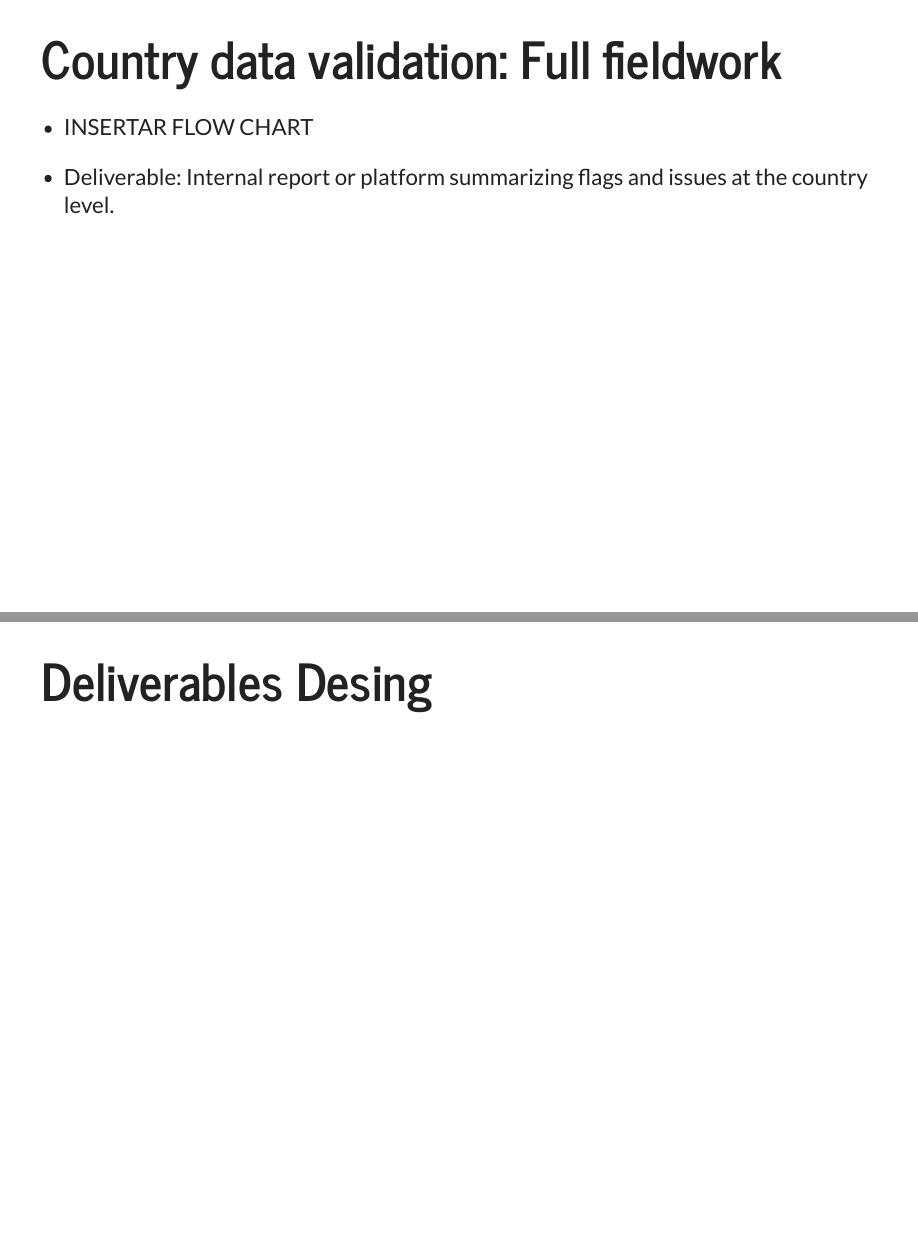
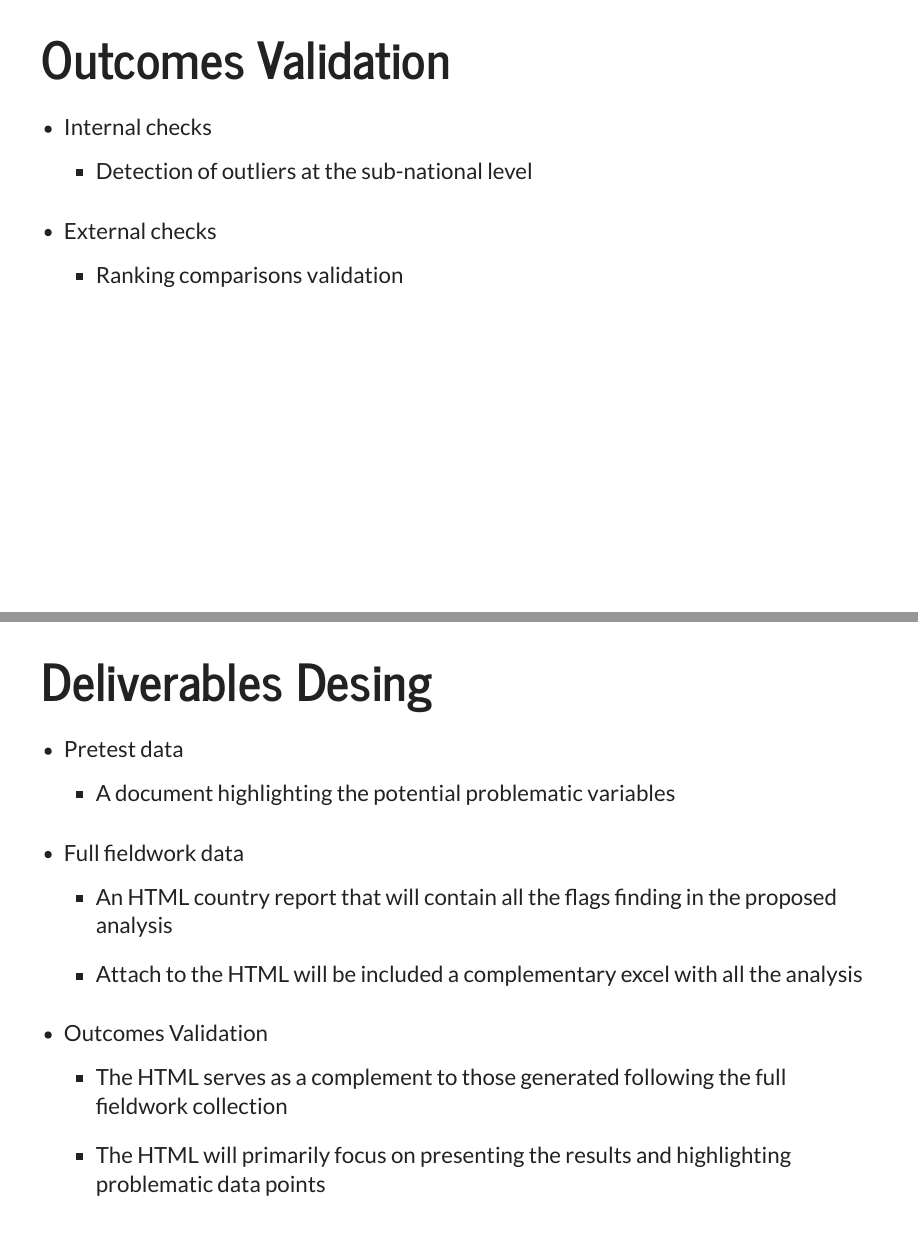
Before and after one commit to ctoruno/WJP-Resources, a Quarto document (Presentations/Data Validation/data_validation_plan.qmd): pages 7 and 8 of 16 before the commit and pages 8 and 9 of 16 after it, joined at a grey line. The pictures show the output file Presentations/Data Validation/data_validation_plan.html that the author committed with the source, opened offline.

Commit message:
Presentation Santis version

```diff
--- a/Presentations/Data Validation/data_validation_plan.qmd
+++ b/Presentations/Data Validation/data_validation_plan.qmd
@@ -67,21 +74,37 @@ editor: visual
 
 ## Country data validation: Full fieldwork {.smaller}
 
-- INSERTAR FLOW CHART
+- Deliverable: Internal report or platform summarizing flags and issues at the country level
 
-- Deliverable: Internal report or platform summarizing flags and issues at the country level.
+![](media/fullfieldwork.jpeg)
 
-## Deliverables Desing
 
-- HTML country report that contains a list of flags by pillar.
-
-    - Attach to the HTML
 
 ## Outcomes Validation {.smaller}
 
-- INSERTAR FLOW CHART
+- Internal checks
 
-- Deliverable: A new tab will be introduced within the internal report platform. This tab will highlight data points that could be considered controversial.
+    - Detection of outliers at the sub-national level
+
+- External checks
+
+    - Ranking comparisons validation
+
+## Deliverables Desing {.smaller}
+
+- Pretest data
+
+    - A document highlighting the potential problematic variables
+
+- Full fieldwork data
+
+    - An HTML country report that will contain all the flags finding in the proposed analysis
+    - Attach to the HTML will be included a complementary excel with all the analysis
+
+- Outcomes Validation
+
+    - The HTML serves as a complement to those generated following the full fieldwork collection
+    - The HTML will primarily focus on presenting the results and highlighting problematic data points
 
 # Task and Current Status {.smaller}
 
```
Also changed, not shown: Presentations/Data Validation/data_validation_plan.html, Presentations/Data Validation/data_validation_plan.qmd (11 more changed lines), 3 other files.
